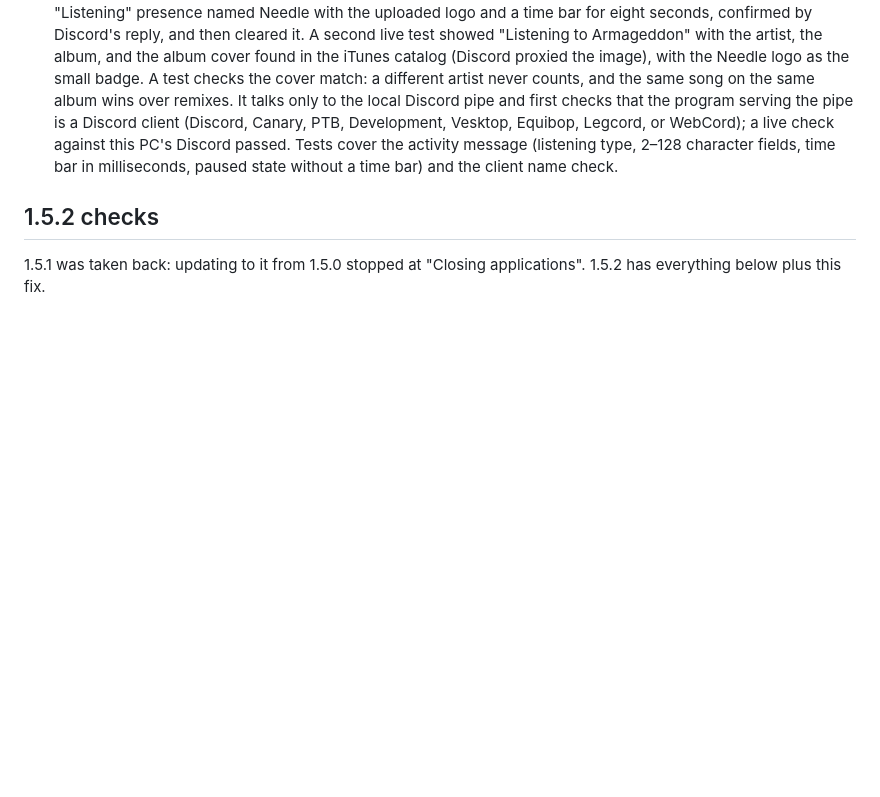
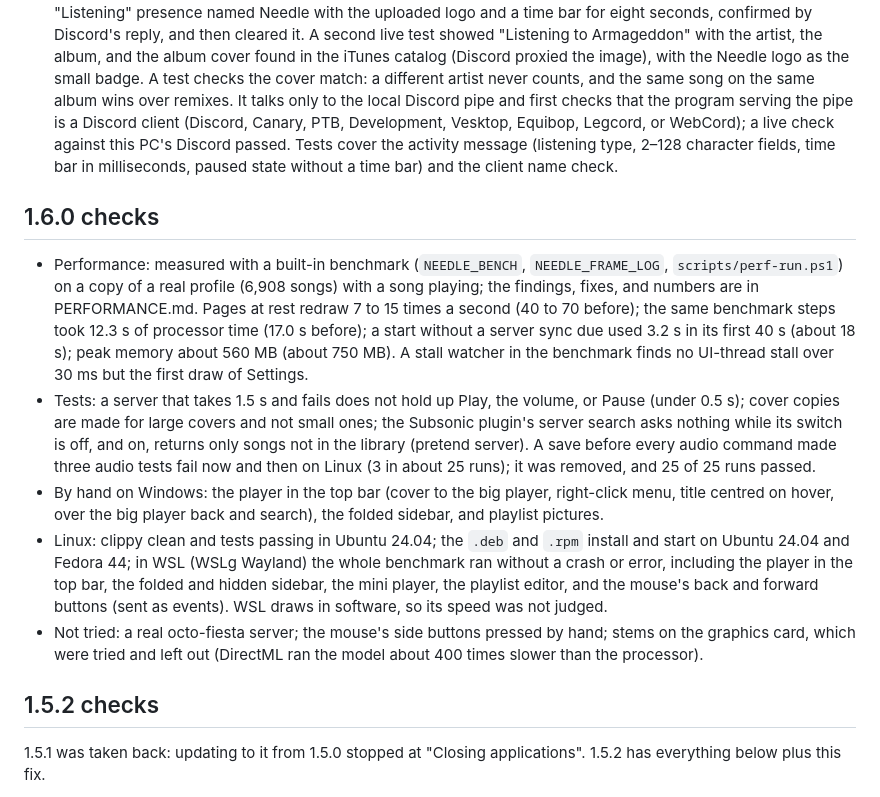
Before and after one commit to nnxdot/needle, a Markdown page: VALIDATION.md, the part around the change. Rendered like a GitHub page; blank space fills up the shorter version.

Commit message:
Needle 1.6.0: VALIDATION, third-party notices for the patched gpui-component and gpui's frame log

```diff
--- a/VALIDATION.md
+++ b/VALIDATION.md
@@ -112,6 +112,14 @@ Opening an existing large library for the first time after this change builds th
 - The mini player's History tab and the Listening history page show covers, group back-to-back plays of a song (checked with four plays in a row, shown as ×4), and use short dates.
 - Film grain is off by default and has a strength slider.
 - Discord Rich Presence uses Needle's own Discord application. A live test with Discord open showed a "Listening" presence named Needle with the uploaded logo and a time bar for eight seconds, confirmed by Discord's reply, and then cleared it. A second live test showed "Listening to Armageddon" with the artist, the album, and the album cover found in the iTunes catalog (Discord proxied the image), with the Needle logo as the small badge. A test checks the cover match: a different artist never counts, and the same song on the same album wins over remixes. It talks only to the local Discord pipe and first checks that the program serving the pipe is a Discord client (Discord, Canary, PTB, Development, Vesktop, Equibop, Legcord, or WebCord); a live check against this PC's Discord passed. Tests cover the activity message (listening type, 2–128 character fields, time bar in milliseconds, paused state without a time bar) and the client name check.
+
+## 1.6.0 checks
+
+- Performance: measured with a built-in benchmark (`NEEDLE_BENCH`, `NEEDLE_FRAME_LOG`, `scripts/perf-run.ps1`) on a copy of a real profile (6,908 songs) with a song playing; the findings, fixes, and numbers are in PERFORMANCE.md. Pages at rest redraw 7 to 15 times a second (40 to 70 before); the same benchmark steps took 12.3 s of processor time (17.0 s before); a start without a server sync due used 3.2 s in its first 40 s (about 18 s); peak memory about 560 MB (about 750 MB). A stall watcher in the benchmark finds no UI-thread stall over 30 ms but the first draw of Settings.
+- Tests: a server that takes 1.5 s and fails does not hold up Play, the volume, or Pause (under 0.5 s); cover copies are made for large covers and not small ones; the Subsonic plugin's server search asks nothing while its switch is off, and on, returns only songs not in the library (pretend server). A save before every audio command made three audio tests fail now and then on Linux (3 in about 25 runs); it was removed, and 25 of 25 runs passed.
+- By hand on Windows: the player in the top bar (cover to the big player, right-click menu, title centred on hover, over the big player back and search), the folded sidebar, and playlist pictures.
+- Linux: clippy clean and tests passing in Ubuntu 24.04; the `.deb` and `.rpm` install and start on Ubuntu 24.04 and Fedora 44; in WSL (WSLg Wayland) the whole benchmark ran without a crash or error, including the player in the top bar, the folded and hidden sidebar, the mini player, the playlist editor, and the mouse's back and forward buttons (sent as events). WSL draws in software, so its speed was not judged.
+- Not tried: a real octo-fiesta server; the mouse's side buttons pressed by hand; stems on the graphics card, which were tried and left out (DirectML ran the model about 400 times slower than the processor).
 
 ## 1.5.2 checks
 
```
Also changed, not shown: THIRD-PARTY-NOTICES.md (+2 -2 lines).
